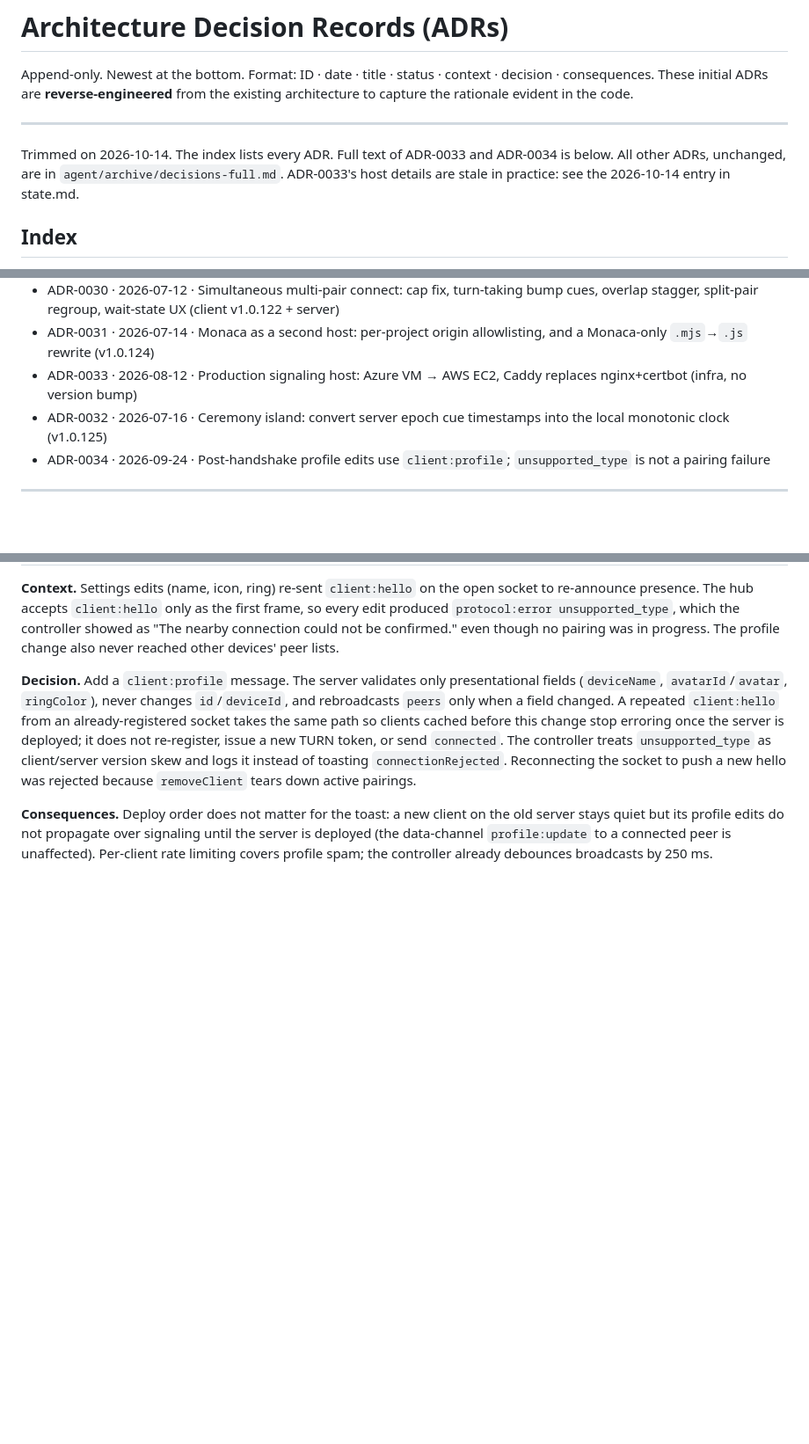
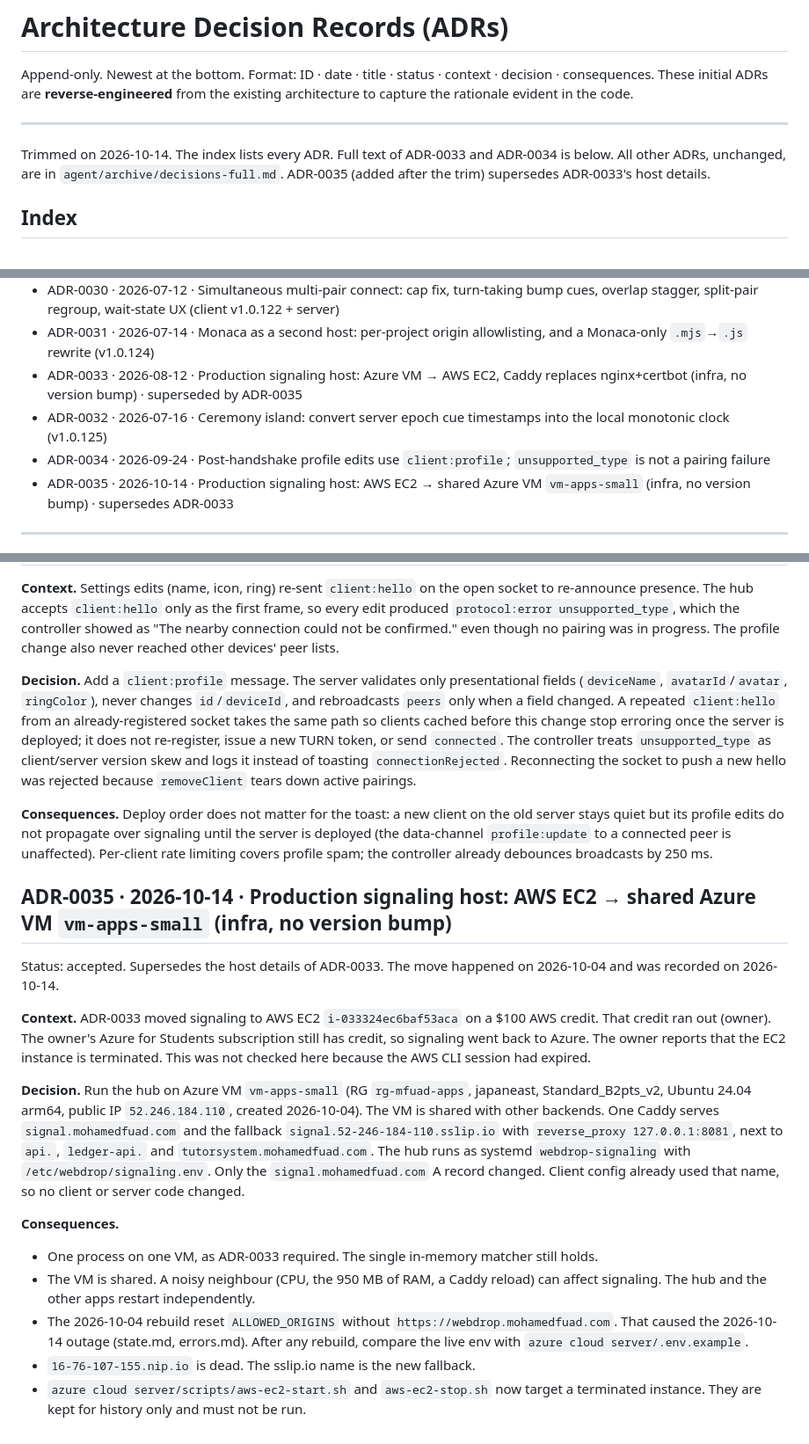
Before and after one commit to MohamedFuad16/WebDrop, a Markdown page: agent/decisions.md, 3 parts joined by grey strips. Shown at 88% size. Rendered like a GitHub page; blank space fills up the shorter version.

Commit message:
Record ADR-0035: signaling back on the shared Azure VM
The AWS credit ran out, so signaling moved from EC2 back to Azure VM vm-apps-small on 2026-10-04. ADR-0035 supersedes the host details in ADR-0033.

```diff
--- a/agent/decisions.md
+++ b/agent/decisions.md
@@ -4,7 +4,7 @@ Append-only. Newest at the bottom. Format: ID · date · title · status · cont
 
 ---
 
-Trimmed on 2026-10-14. The index lists every ADR. Full text of ADR-0033 and ADR-0034 is below. All other ADRs, unchanged, are in `agent/archive/decisions-full.md`. ADR-0033's host details are stale in practice: see the 2026-10-14 entry in state.md.
+Trimmed on 2026-10-14. The index lists every ADR. Full text of ADR-0033 and ADR-0034 is below. All other ADRs, unchanged, are in `agent/archive/decisions-full.md`. ADR-0035 (added after the trim) supersedes ADR-0033's host details.
 
 ## Index
 - ADR-0001 · 2026-06-29 · Use WebRTC data channels for file transfer
@@ -38,9 +38,10 @@ Trimmed on 2026-10-14. The index lists every ADR. Full text of ADR-0033 and ADR-
 - ADR-0029 · 2026-07-11 · Guided tour presents as a bottom sheet; new WebDrop brand icon asset (v1.0.117)
 - ADR-0030 · 2026-07-12 · Simultaneous multi-pair connect: cap fix, turn-taking bump cues, overlap stagger, split-pair regroup, wait-state UX (client v1.0.122 + server)
 - ADR-0031 · 2026-07-14 · Monaca as a second host: per-project origin allowlisting, and a Monaca-only `.mjs`→`.js` rewrite (v1.0.124)
-- ADR-0033 · 2026-08-12 · Production signaling host: Azure VM → AWS EC2, Caddy replaces nginx+certbot (infra, no version bump)
+- ADR-0033 · 2026-08-12 · Production signaling host: Azure VM → AWS EC2, Caddy replaces nginx+certbot (infra, no version bump) · superseded by ADR-0035
 - ADR-0032 · 2026-07-16 · Ceremony island: convert server epoch cue timestamps into the local monotonic clock (v1.0.125)
 - ADR-0034 · 2026-09-24 · Post-handshake profile edits use `client:profile`; `unsupported_type` is not a pairing failure
+- ADR-0035 · 2026-10-14 · Production signaling host: AWS EC2 → shared Azure VM `vm-apps-small` (infra, no version bump) · supersedes ADR-0033
 
 ---
 
@@ -59,3 +60,18 @@ Trimmed on 2026-10-14. The index lists every ADR. Full text of ADR-0033 and ADR-
 **Decision.** Add a `client:profile` message. The server validates only presentational fields (`deviceName`, `avatarId`/`avatar`, `ringColor`), never changes `id`/`deviceId`, and rebroadcasts `peers` only when a field changed. A repeated `client:hello` from an already-registered socket takes the same path so clients cached before this change stop erroring once the server is deployed; it does not re-register, issue a new TURN token, or send `connected`. The controller treats `unsupported_type` as client/server version skew and logs it instead of toasting `connectionRejected`. Reconnecting the socket to push a new hello was rejected because `removeClient` tears down active pairings.
 
 **Consequences.** Deploy order does not matter for the toast: a new client on the old server stays quiet but its profile edits do not propagate over signaling until the server is deployed (the data-channel `profile:update` to a connected peer is unaffected). Per-client rate limiting covers profile spam; the controller already debounces broadcasts by 250 ms.
+
+## ADR-0035 · 2026-10-14 · Production signaling host: AWS EC2 → shared Azure VM `vm-apps-small` (infra, no version bump)
+
+Status: accepted. Supersedes the host details of ADR-0033. The move happened on 2026-10-04 and was recorded on 2026-10-14.
+
+**Context.** ADR-0033 moved signaling to AWS EC2 `i-033324ec6baf53aca` on a $100 AWS credit. That credit ran out (owner). The owner's Azure for Students subscription still has credit, so signaling went back to Azure. The owner reports that the EC2 instance is terminated. This was not checked here because the AWS CLI session had expired.
+
+**Decision.** Run the hub on Azure VM `vm-apps-small` (RG `rg-mfuad-apps`, japaneast, Standard_B2pts_v2, Ubuntu 24.04 arm64, public IP `52.246.184.110`, created 2026-10-04). The VM is shared with other backends. One Caddy serves `signal.mohamedfuad.com` and the fallback `signal.52-246-184-110.sslip.io` with `reverse_proxy 127.0.0.1:8081`, next to `api.`, `ledger-api.` and `tutorsystem.mohamedfuad.com`. The hub runs as systemd `webdrop-signaling` with `/etc/webdrop/signaling.env`. Only the `signal.mohamedfuad.com` A record changed. Client config already used that name, so no client or server code changed.
+
+**Consequences.**
+- One process on one VM, as ADR-0033 required. The single in-memory matcher still holds.
+- The VM is shared. A noisy neighbour (CPU, the 950 MB of RAM, a Caddy reload) can affect signaling. The hub and the other apps restart independently.
+- The 2026-10-04 rebuild reset `ALLOWED_ORIGINS` without `https://webdrop.mohamedfuad.com`. That caused the 2026-10-14 outage (state.md, errors.md). After any rebuild, compare the live env with `azure cloud server/.env.example`.
+- `16-76-107-155.nip.io` is dead. The sslip.io name is the new fallback.
+- `azure cloud server/scripts/aws-ec2-start.sh` and `aws-ec2-stop.sh` now target a terminated instance. They are kept for history only and must not be run.
```
Also changed, not shown: agent/state.md (+2 -1 lines).
